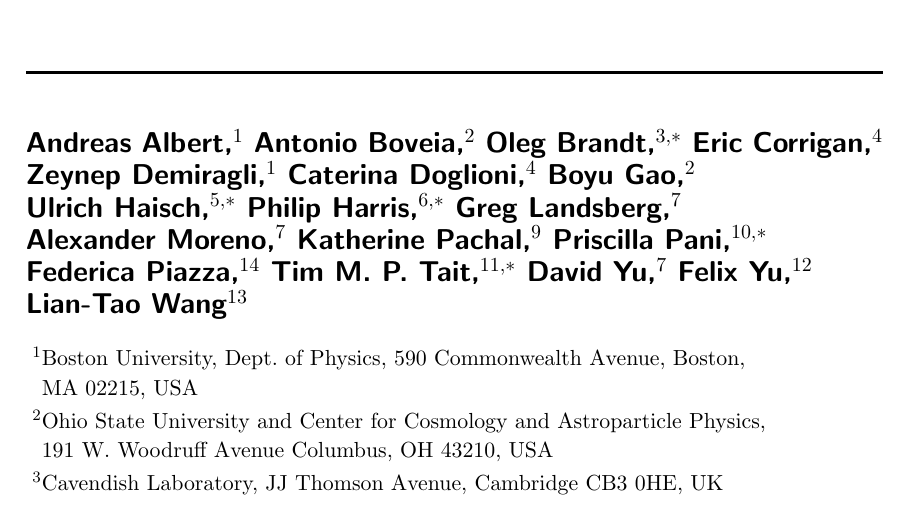
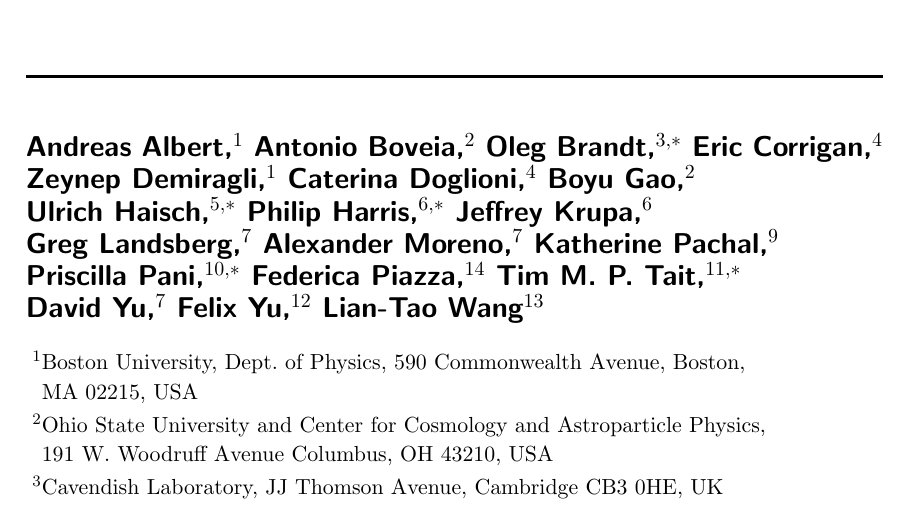
Before and after one commit to kpachal/sm-dm-projections-draft, a LaTeX document (CouplingScan-whitepaper-draft.tex): part of page 1 of 7, cut so that both start at the same text. Compiled offline with pdfLaTeX.

Commit message:
updated list

```diff
--- a/CouplingScan-whitepaper-draft.tex
+++ b/CouplingScan-whitepaper-draft.tex
@@ -157,6 +157,8 @@
 
 \author[6,*]{Philip~Harris,}
 \affiliation[6]{Massachusetts Institute of Technology, 77 Massachusetts Avenue, Cambridge, MA, USA}
+
+\author[6]{Jeffrey~Krupa,}
 
 \author[7]{Greg~Landsberg,}
 \affiliation[7]{Brown University, Dept.\ of Physics, 182 Hope St, Providence, RI 02912, USA}
```
Also changed, not shown: CouplingScan-whitepaper.tex (+2 -0 lines).
